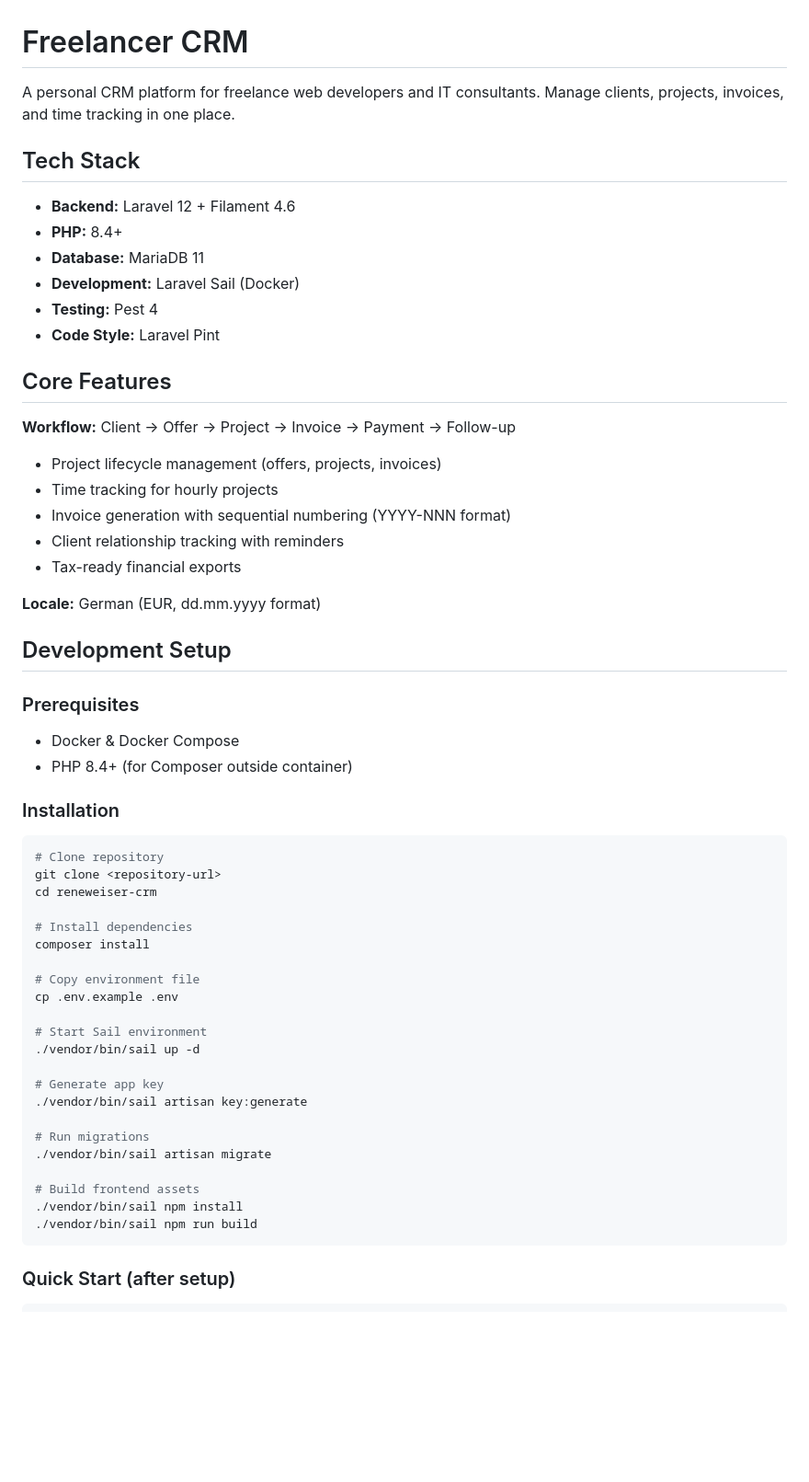
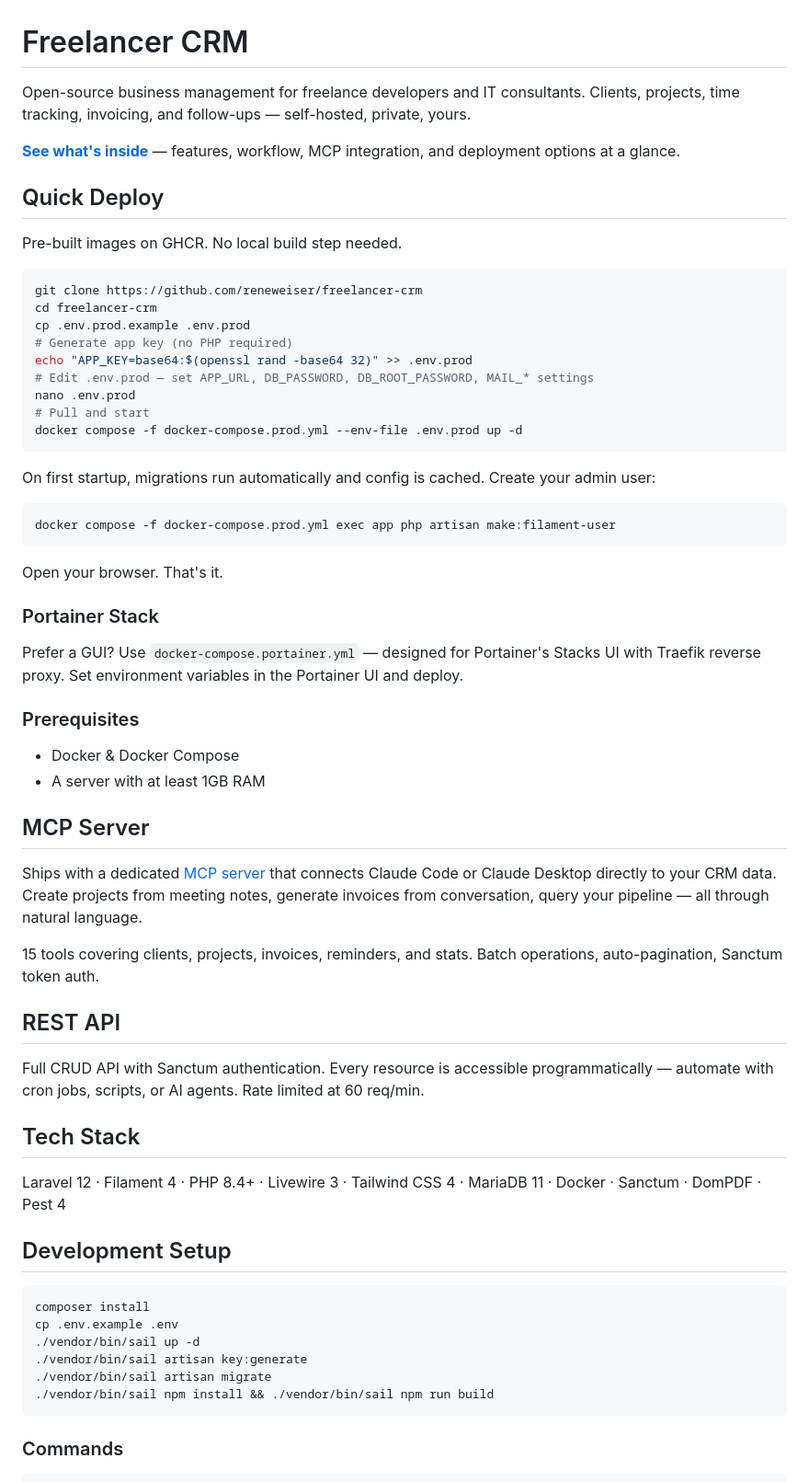
Before and after one commit to reneweiser/freelancer-crm, a Markdown page: README.md, the part around one of its changes. Shown at 92% size. GitHub-like rendering; blank space fills up the shorter version.

````diff
--- a/README.md
+++ b/README.md
@@ -1,62 +1,67 @@
 # Freelancer CRM
 
-A personal CRM platform for freelance web developers and IT consultants. Manage clients, projects, invoices, and time tracking in one place.
+Open-source business management for freelance developers and IT consultants. Clients, projects, time tracking, invoicing, and follow-ups — self-hosted, private, yours.
 
-## Tech Stack
+**[See what's inside](https://reneweiser.github.io/freelancer-crm/)** — features, workflow, MCP integration, and deployment options at a glance.
 
-- **Backend:** Laravel 12 + Filament 4.6
-- **PHP:** 8.4+
-- **Database:** MariaDB 11
-- **Development:** Laravel Sail (Docker)
-- **Testing:** Pest 4
-- **Code Style:** Laravel Pint
+## Quick Deploy
 
-## Core Features
+Pre-built images on GHCR. No local build step needed.
 
-**Workflow:** Client → Offer → Project → Invoice → Payment → Follow-up
+```bash
+git clone https://github.com/reneweiser/freelancer-crm
+cd freelancer-crm
+cp .env.prod.example .env.prod
+# Generate app key (no PHP required)
+echo "APP_KEY=base64:$(openssl rand -base64 32)" >> .env.prod
+# Edit .env.prod — set APP_URL, DB_PASSWORD, DB_ROOT_PASSWORD, MAIL_* settings
+nano .env.prod
+# Pull and start
+docker compose -f docker-compose.prod.yml --env-file .env.prod up -d
+```
 
-- Project lifecycle management (offers, projects, invoices)
-- Time tracking for hourly projects
-- Invoice generation with sequential numbering (YYYY-NNN format)
-- Client relationship tracking with reminders
-- Tax-ready financial exports
+On first startup, migrations run automatically and config is cached. Create your admin user:
 
-**Locale:** German (EUR, dd.mm.yyyy format)
+```bash
+docker compose -f docker-compose.prod.yml exec app php artisan make:filament-user
+```
 
-## Development Setup
+Open your browser. That's it.
+
+### Portainer Stack
+
+Prefer a GUI? Use `docker-compose.portainer.yml` — designed for Portainer's Stacks UI with Traefik reverse proxy. Set environment variables in the Portainer UI and deploy.
 
 ### Prerequisites
 
 - Docker & Docker Compose
-- PHP 8.4+ (for Composer outside container)
+- A server with at least 1GB RAM
 
-### Installation
+## MCP Server
+
+Ships with a dedicated [MCP server](https://github.com/reneweiser/freelancer-crm-mcp) that connects Claude Code or Claude Desktop directly to your CRM data. Create projects from meeting notes, generate invoices from conversation, query your pipeline — all through natural language.
+
+15 tools covering clients, projects, invoices, reminders, and stats. Batch operations, auto-pagination, Sanctum token auth.
+
+## REST API
+
+Full CRUD API with Sanctum authentication. Every resource is accessible programmatically — automate with cron jobs, scripts, or AI agents. Rate limited at 60 req/min.
+
+## Tech Stack
+
+Laravel 12 &middot; Filament 4 &middot; PHP 8.4+ &middot; Livewire 3 &middot; Tailwind CSS 4 &middot; MariaDB 11 &middot; Docker &middot; Sanctum &middot; DomPDF &middot; Pest 4
+
+## Development Setup
 
 ```bash
-# Clone repository
-git clone <repository-url>
-cd reneweiser-crm
-
-# Install dependencies
 composer install
-
-# Copy environment file
 cp .env.example .env
-
-# Start Sail environment
 ./vendor/bin/sail up -d
-
-# Generate app key
 ./vendor/bin/sail artisan key:generate
-
-# Run migrations
 ./vendor/bin/sail artisan migrate
-
-# Build frontend assets
-./vendor/bin/sail npm install
-./vendor/bin/sail npm run build
+./vendor/bin/sail npm install && ./vendor/bin/sail npm run build
 ```
 
-### Quick Start (after setup)
+### Commands
 
 ```bash
````
Also changed, not shown: other parts of README.md (+36 -103 lines).
